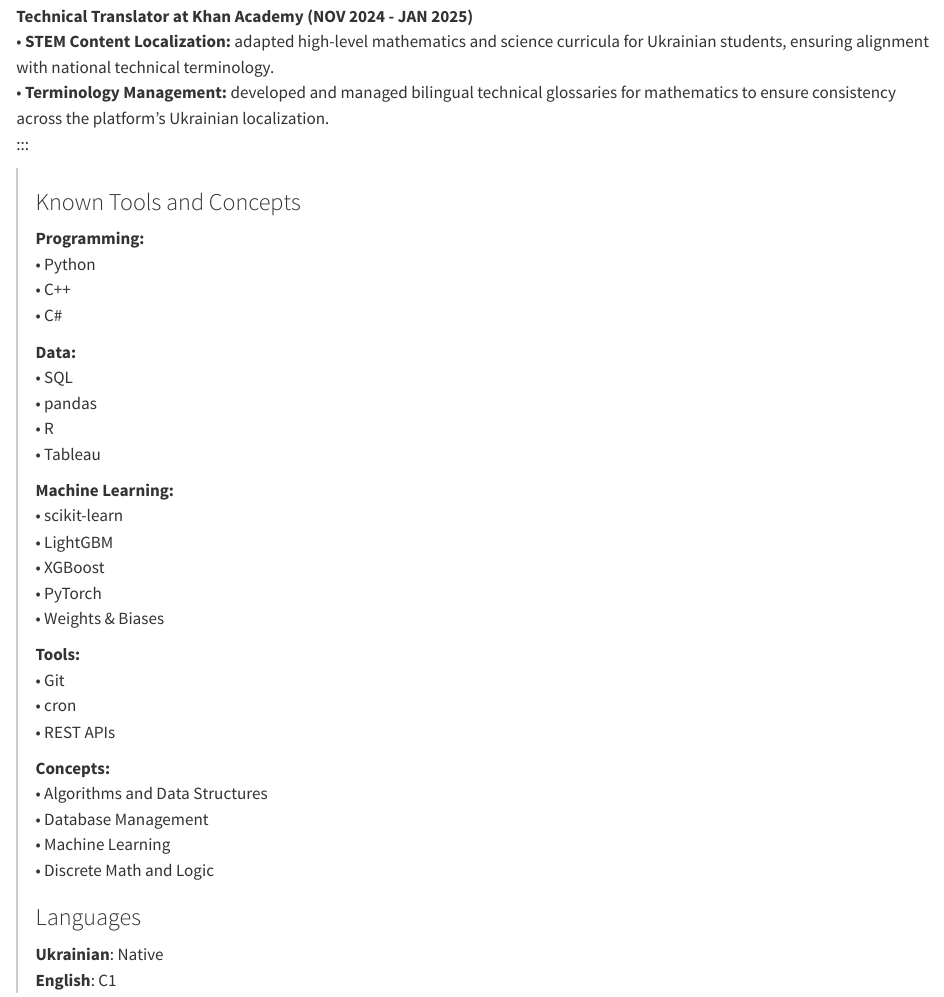
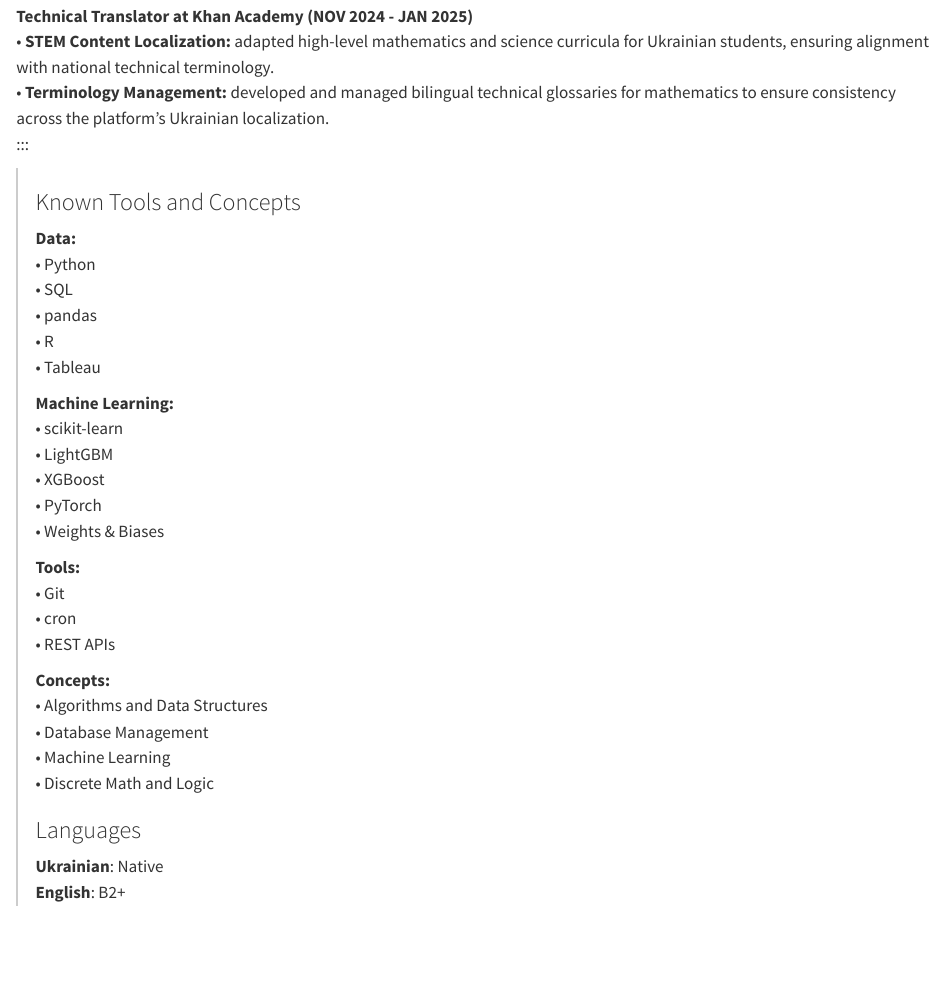
Before and after one commit to oostryi/oostryi.github.io, a Quarto document (index.qmd): the page in a window 1100 px wide, from 870 px down. Rendered offline with R 4.5, knitr and Pandoc in place of Quarto, with nearby package versions.

Commit message:
Limit web page width, drop Programming section, set English to B2+
- Center page content at max 1100px on screen (print/PDF unchanged)
- Remove C++ and C#; move Python into Data
- English: C1 -> B2+

```diff
--- a/index.qmd
+++ b/index.qmd
@@ -9,6 +9,15 @@ format:
           <style>
             .quarto-container { max-width: 900px !important; }
             .page-columns .content { grid-column: screen-start / screen-end !important; }
+
+            @media screen {
+              main.content {
+                width: 100%;
+                max-width: 1100px;
+                margin: 0 auto;
+                padding: 2rem 1.5rem;
+              }
+            }
 
             @page { size: A4; margin: 12mm 14mm; }
             @media print {
@@ -93,13 +102,8 @@ format:
 ::: {.column style="border-left: 2px solid #ccc; padding-left: 1em; width: 40%;"}
 ### <i class="fa-solid fa-toolbox"></i> Known Tools and Concepts
 
-**Programming:** \
+**Data:** \
 • Python \
-• C++ \
-• C#
-
-
-**Data:** \
 • SQL \
 • pandas \
 • R \
@@ -127,7 +131,7 @@ format:
 
 ::: {.content-visible when-format="html"}
 | **Ukrainian**: Native
-| **English**: C1
+| **English**: B2+
 :::
 
 :::::
```
Also changed, not shown: Ostryi_Oleksandr_CV.pdf, index.html.
